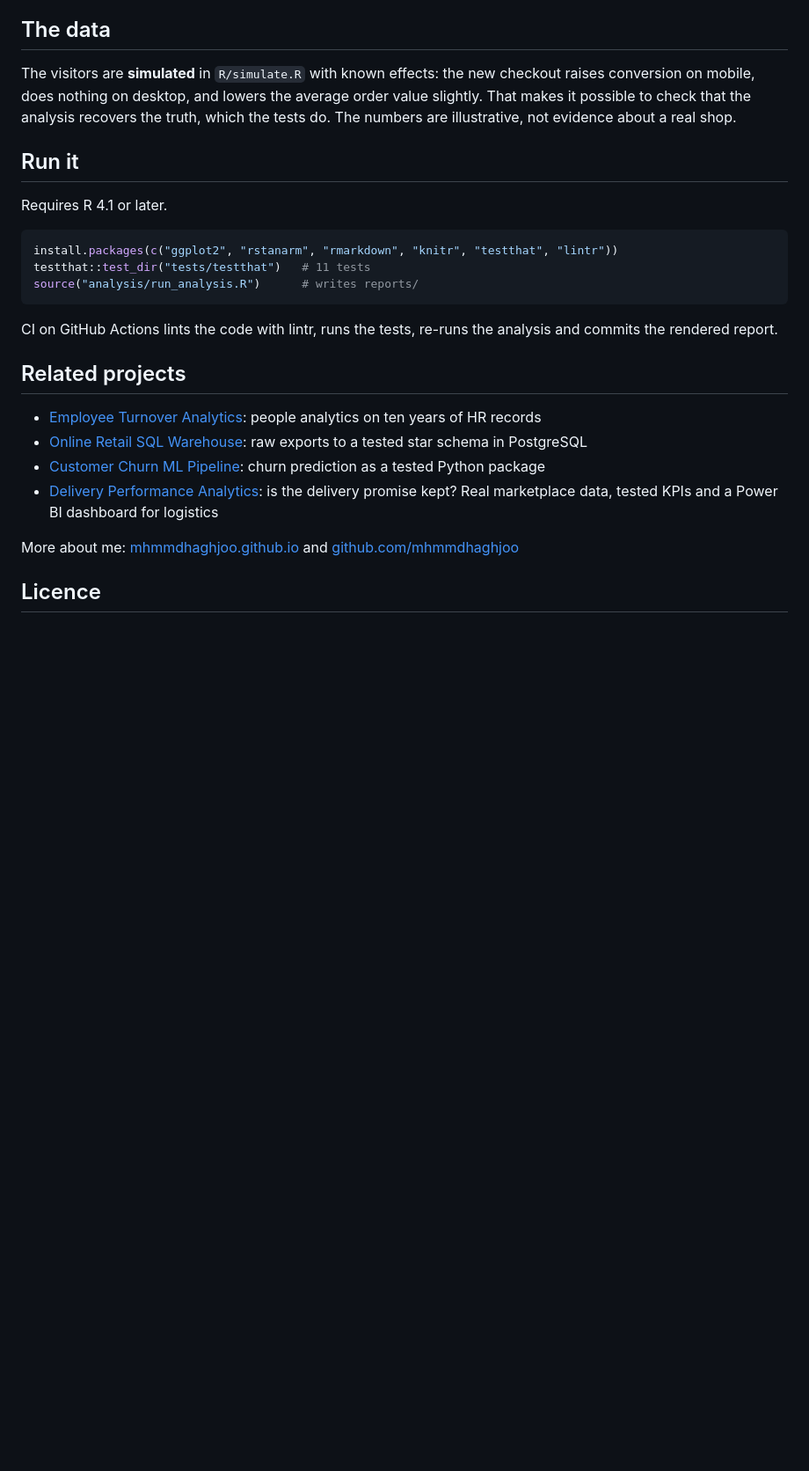
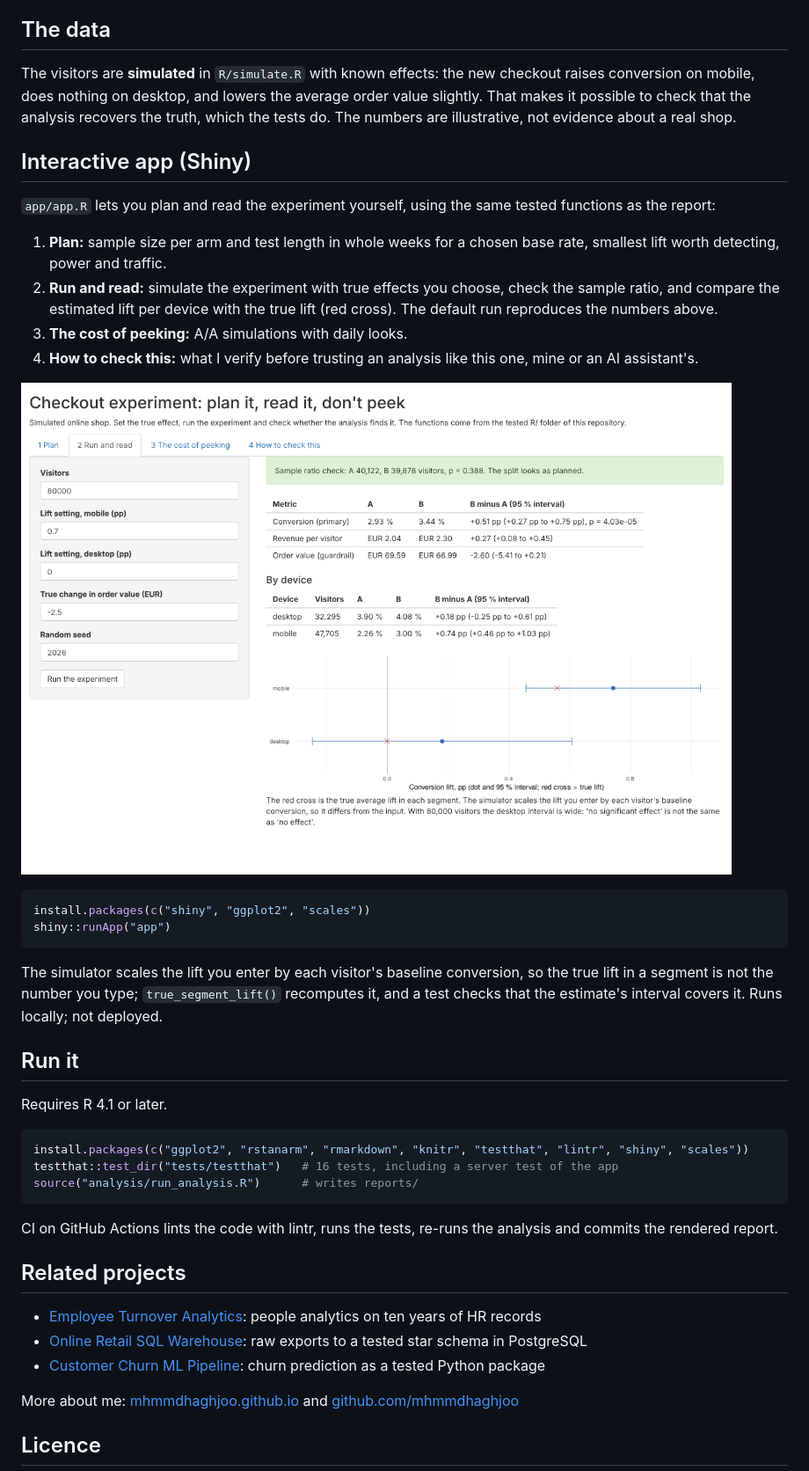
Before and after one commit to mhmmdhaghjoo/checkout-ab-test-r, a Markdown page: README.md, the part around one of its changes. Shown at 88% size. Drawn GitHub-style; pictures changed too: reports/figures/app_run.png (added); blank space fills up the shorter version.

Commit message:
Add a Shiny app to plan, read and stress-test the experiment
app/app.R reuses the tested functions in R/: sample size and test length
in whole weeks, a simulated run with sample ratio check, overall and
per-device estimates, the peeking simulation and a checklist for auditing
the analysis. New helpers days_needed(), segment_table() and
true_segment_lift(): the simulator scales the lift by baseline conversion,
so the true segment lift is recomputed rather than read from the input.
Server test via shiny::testServer; CI now lints app/ too. The default run
reproduces the README numbers. Drop the delivery project from related
projects. Runs locally; not deployed.

Co-Authored-By: Claude Opus 5.5 <noreply@anthropic.com>
Claude-Session: https://claude.ai/code/session_01WXz54CuHnHLmY5FV2LyG6r

````diff
--- a/README.md
+++ b/README.md
@@ -61,13 +62,39 @@ average order value slightly. That makes it possible to check that the
 analysis recovers the truth, which the tests do. The numbers are illustrative,
 not evidence about a real shop.
 
+## Interactive app (Shiny)
+
+`app/app.R` lets you plan and read the experiment yourself, using the same
+tested functions as the report:
+
+1. **Plan:** sample size per arm and test length in whole weeks for a chosen
+   base rate, smallest lift worth detecting, power and traffic.
+2. **Run and read:** simulate the experiment with true effects you choose,
+   check the sample ratio, and compare the estimated lift per device with
+   the true lift (red cross). The default run reproduces the numbers above.
+3. **The cost of peeking:** A/A simulations with daily looks.
+4. **How to check this:** what I verify before trusting an analysis like this
+   one, mine or an AI assistant's.
+
+![Shiny app, run and read](reports/figures/app_run.png)
+
+```r
+install.packages(c("shiny", "ggplot2", "scales"))
+shiny::runApp("app")
+```
+
+The simulator scales the lift you enter by each visitor's baseline
+conversion, so the true lift in a segment is not the number you type;
+`true_segment_lift()` recomputes it, and a test checks that the estimate's
+interval covers it. Runs locally; not deployed.
+
 ## Run it
 
 Requires R 4.1 or later.
 
 ```r
-install.packages(c("ggplot2", "rstanarm", "rmarkdown", "knitr", "testthat", "lintr"))
-testthat::test_dir("tests/testthat")   # 11 tests
+install.packages(c("ggplot2", "rstanarm", "rmarkdown", "knitr", "testthat", "lintr", "shiny", "scales"))
+testthat::test_dir("tests/testthat")   # 16 tests, including a server test of the app
 source("analysis/run_analysis.R")      # writes reports/
 ```
 
@@ -79,7 +106,6 @@ analysis and commits the rendered report.
 - [Employee Turnover Analytics](https://github.com/mhmmdhaghjoo/employee-turnover-analytics): people analytics on ten years of HR records
 - [Online Retail SQL Warehouse](https://github.com/mhmmdhaghjoo/online-retail-sql-warehouse): raw exports to a tested star schema in PostgreSQL
 - [Customer Churn ML Pipeline](https://github.com/mhmmdhaghjoo/customer-churn-ml-pipeline): churn prediction as a tested Python package
-- [Delivery Performance Analytics](https://github.com/mhmmdhaghjoo/delivery-performance-analytics): is the delivery promise kept? Real marketplace data, tested KPIs and a Power BI dashboard for logistics
 
 More about me: [mhmmdhaghjoo.github.io](https://mhmmdhaghjoo.github.io) and [github.com/mhmmdhaghjoo](https://github.com/mhmmdhaghjoo)
 
````
Also changed, not shown: other parts of README.md (+1 -0 lines), reports/figures/app_plan.png (added), 8 other files.
